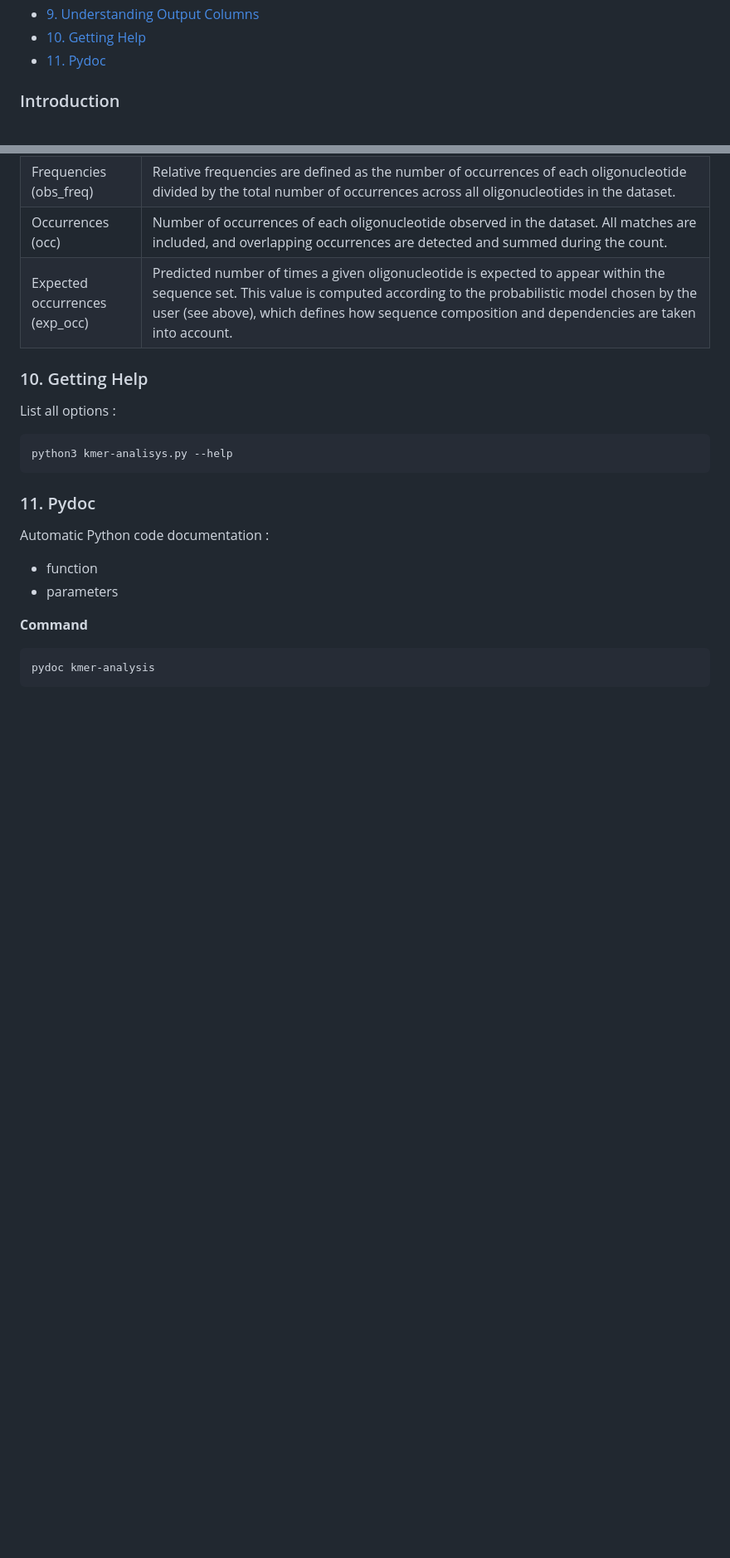
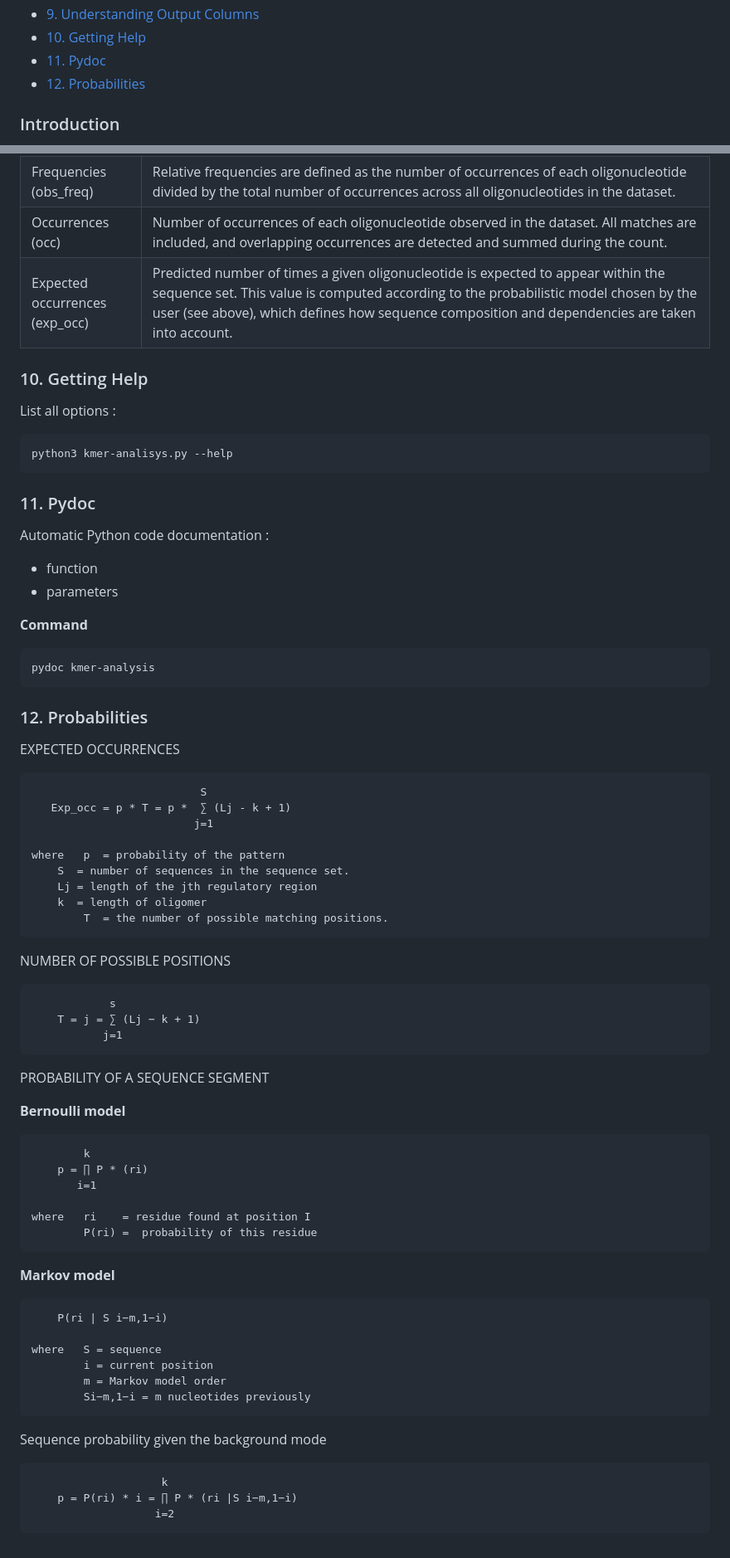
Before and after one commit to frey-tns/DNA-kmer-analysis, a Markdown page: Didactic_user_manual_kmer-analysis.md, 2 parts joined by grey strips. Shown at 83% size. GitHub-like rendering; blank space fills up the shorter version.

Commit message:
Improvement of the didactic user manual
spelling correction + adding statistics

`````diff
--- a/Didactic_user_manual_kmer-analysis.md
+++ b/Didactic_user_manual_kmer-analysis.md
@@ -19,6 +19,7 @@ RISCH Anouk
 - [9. Understanding Output Columns](#9-understanding-output-columns)
 - [10. Getting Help](#10-getting-help)
 - [11. Pydoc](#11-pydoc-)
+- [12. Probabilities](#12-probabilities-)
 
 ### Introduction
 
@@ -240,3 +234,49 @@ Automatic Python code documentation :
 ````commandline
 pydoc kmer-analysis
 ````
+### 12. Probabilities
+
+EXPECTED OCCURRENCES
+
+	                          S
+	   Exp_occ = p * T = p *  ∑ (Lj - k + 1)
+	                         j=1
+
+	where	p  = probability of the pattern
+		S  = number of sequences in the sequence set.
+		Lj = length of the jth regulatory region
+		k  = length of oligomer
+            T  = the number of possible matching positions.
+
+NUMBER OF POSSIBLE POSITIONS
+
+                s
+        T = j = ∑ (Lj − k + 1)
+               j=1
+
+
+PROBABILITY OF A SEQUENCE SEGMENT
+
+**Bernoulli model**
+
+            k
+        p = ∏ P * (ri)
+           i=1
+
+    where   ri    = residue found at position I
+            P(ri) =  probability of this residue
+
+**Markov  model**
+
+        P(ri ∣ S i−m,1−i)
+
+    where   S = sequence
+            i = current position
+            m = Markov model order
+            Si−m,1−i = m nucleotides previously
+
+Sequence probability given the background mode
+
+                        k
+        p = P(ri) * i = ∏ P * (ri ∣S i−m,1−i)
+                       i=2
`````
Also changed, not shown: other parts of Didactic_user_manual_kmer-analysis.md (+5 -12 lines).
